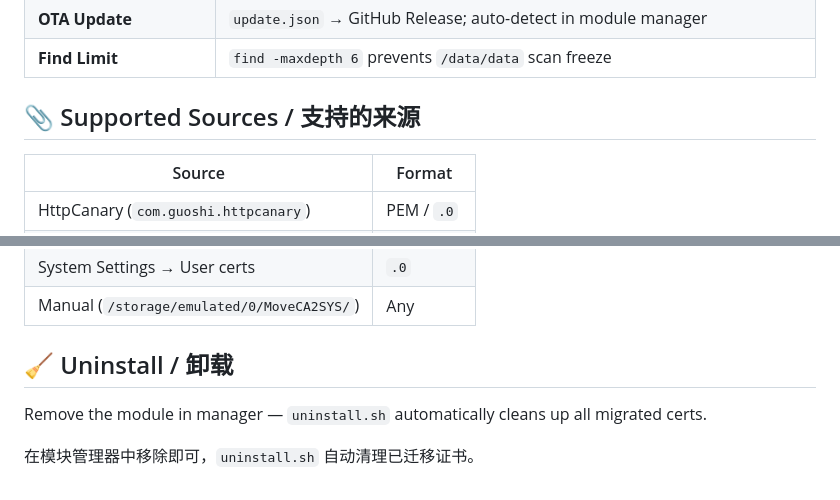
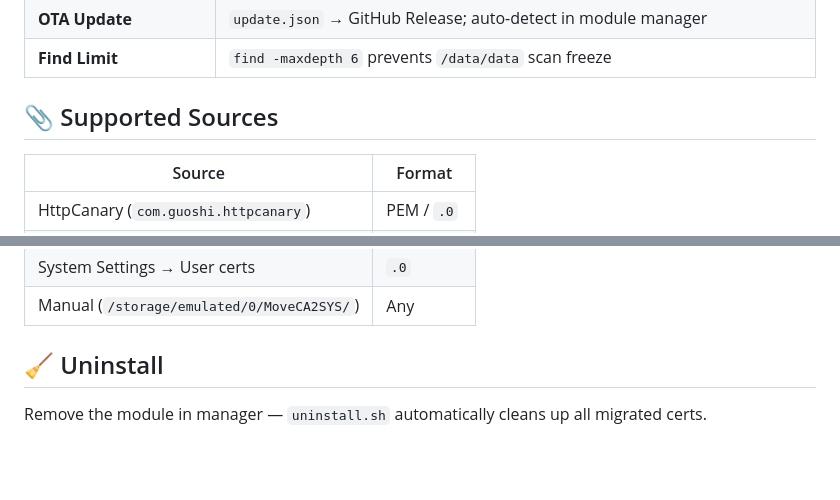
Before and after one commit to CHERWING/MoveCA2SYS, a Markdown page: README.md, 2 parts joined by grey strips. Drawn GitHub-style; blank space fills up the shorter version.

```diff
--- a/README.md
+++ b/README.md
@@ -96,7 +90,7 @@ MoveCA2SYS/
 | **OTA Update** | `update.json` → GitHub Release; auto-detect in module manager |
 | **Find Limit** | `find -maxdepth 6` prevents `/data/data` scan freeze |
 
-## 📎 Supported Sources / 支持的来源
+## 📎 Supported Sources
 
 | Source | Format |
 |--------|--------|
@@ -108,8 +102,6 @@ MoveCA2SYS/
 | System Settings → User certs | `.0` |
 | Manual (`/storage/emulated/0/MoveCA2SYS/`) | Any |
 
-## 🧹 Uninstall / 卸载
+## 🧹 Uninstall
 
 Remove the module in manager — `uninstall.sh` automatically cleans up all migrated certs.
-
-在模块管理器中移除即可，`uninstall.sh` 自动清理已迁移证书。
```
Also changed, not shown: other parts of README.md (+38 -44 lines), README_CN.md (added, +110 -0 lines).
